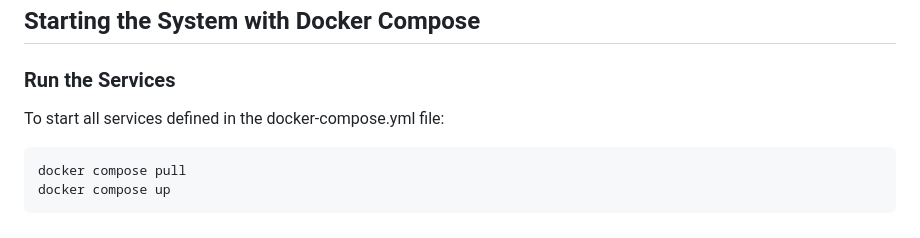
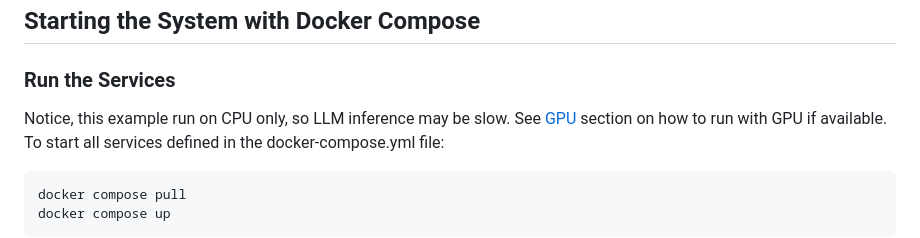
Before and after one commit to AI-Empower-Labs/Studio, a Markdown page: README.md, the part around the change. Rendered like a GitHub page.

````diff
--- a/README.md
+++ b/README.md
@@ -21,6 +21,7 @@ This section is key and should provide detailed instructions on how to use Docke
 ## Starting the System with Docker Compose
 
 ### Run the Services
+Notice, this example run on CPU only, so LLM inference may be slow. See [GPU](##GPT) section on how to run with GPU if available.
 To start all services defined in the docker-compose.yml file:
 ```bash
 docker compose pull
````
